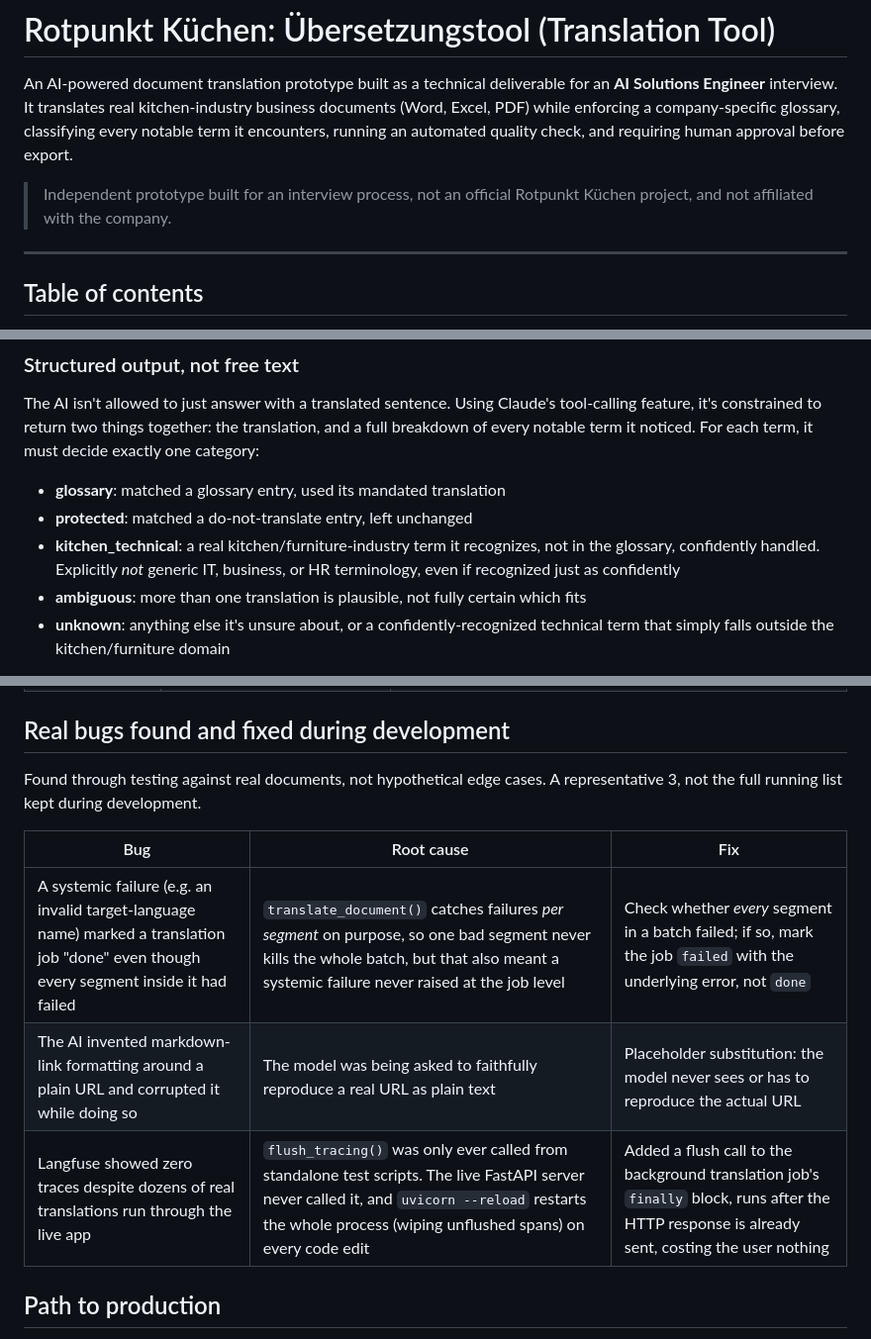
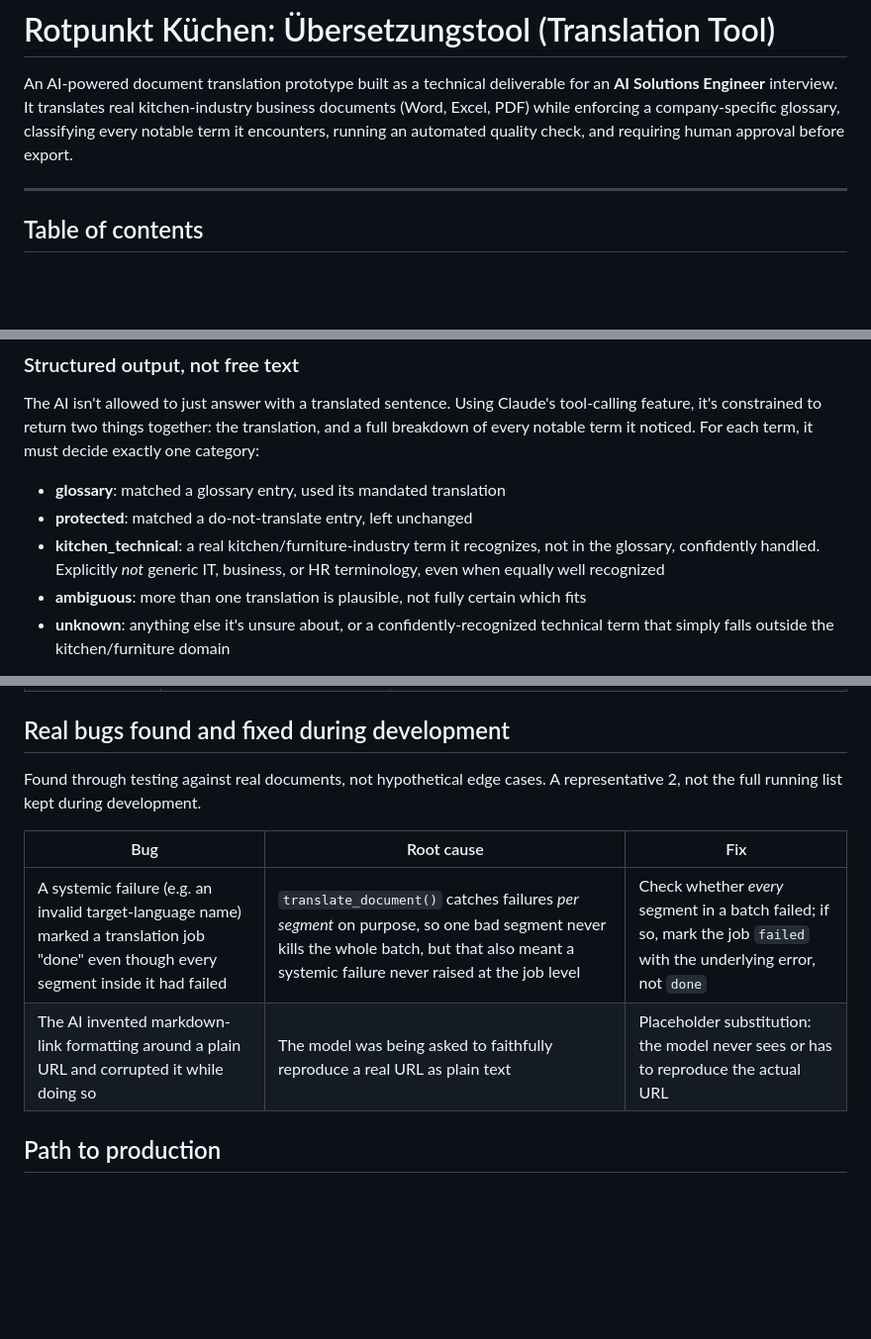
Before and after one commit to Balakrishnan007/Translator_Tool, a Markdown page: README.md, 3 parts joined by grey strips. Shown at 99% size. Drawn GitHub-style; blank space fills up the shorter version.

```diff
--- a/README.md
+++ b/README.md
@@ -4,9 +4,6 @@ An AI-powered document translation prototype built as a technical deliverable fo
 **AI Solutions Engineer** interview. It translates real kitchen-industry business documents
 (Word, Excel, PDF) while enforcing a company-specific glossary, classifying every notable term
 it encounters, running an automated quality check, and requiring human approval before export.
-
-> Independent prototype built for an interview process, not an official Rotpunkt Küchen
-> project, and not affiliated with the company.
 
 ---
 
@@ -195,7 +191,7 @@ of every notable term it noticed. For each term, it must decide exactly one cate
 - **protected**: matched a do-not-translate entry, left unchanged
 - **kitchen_technical**: a real kitchen/furniture-industry term it recognizes, not in the
   glossary, confidently handled. Explicitly *not* generic IT, business, or HR terminology, even
-  if recognized just as confidently
+  when equally well recognized
 - **ambiguous**: more than one translation is plausible, not fully certain which fits
 - **unknown**: anything else it's unsure about, or a confidently-recognized technical term that
   simply falls outside the kitchen/furniture domain
@@ -276,14 +271,13 @@ something that's verifiable, not just claimed.
 
 ## Real bugs found and fixed during development
 
-Found through testing against real documents, not hypothetical edge cases. A representative 3,
+Found through testing against real documents, not hypothetical edge cases. A representative 2,
 not the full running list kept during development.
 
 | Bug | Root cause | Fix |
 |---|---|---|
 | A systemic failure (e.g. an invalid target-language name) marked a translation job "done" even though every segment inside it had failed | `translate_document()` catches failures *per segment* on purpose, so one bad segment never kills the whole batch, but that also meant a systemic failure never raised at the job level | Check whether *every* segment in a batch failed; if so, mark the job `failed` with the underlying error, not `done` |
 | The AI invented markdown-link formatting around a plain URL and corrupted it while doing so | The model was being asked to faithfully reproduce a real URL as plain text | Placeholder substitution: the model never sees or has to reproduce the actual URL |
-| Langfuse showed zero traces despite dozens of real translations run through the live app | `flush_tracing()` was only ever called from standalone test scripts. The live FastAPI server never called it, and `uvicorn --reload` restarts the whole process (wiping unflushed spans) on every code edit | Added a flush call to the background translation job's `finally` block, runs after the HTTP response is already sent, costing the user nothing |
 
 ## Path to production
 
```
Also changed, not shown: other parts of README.md (+18 -20 lines).
